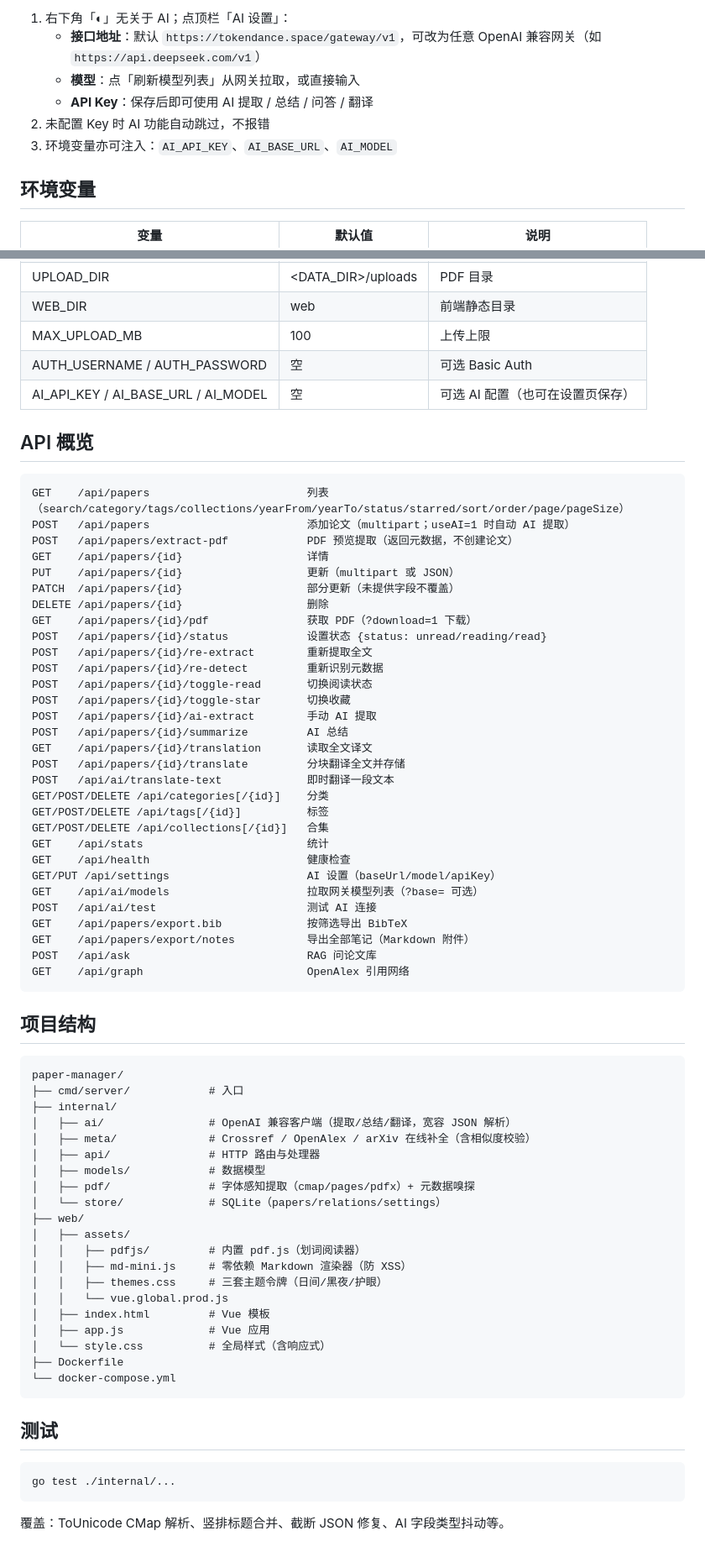
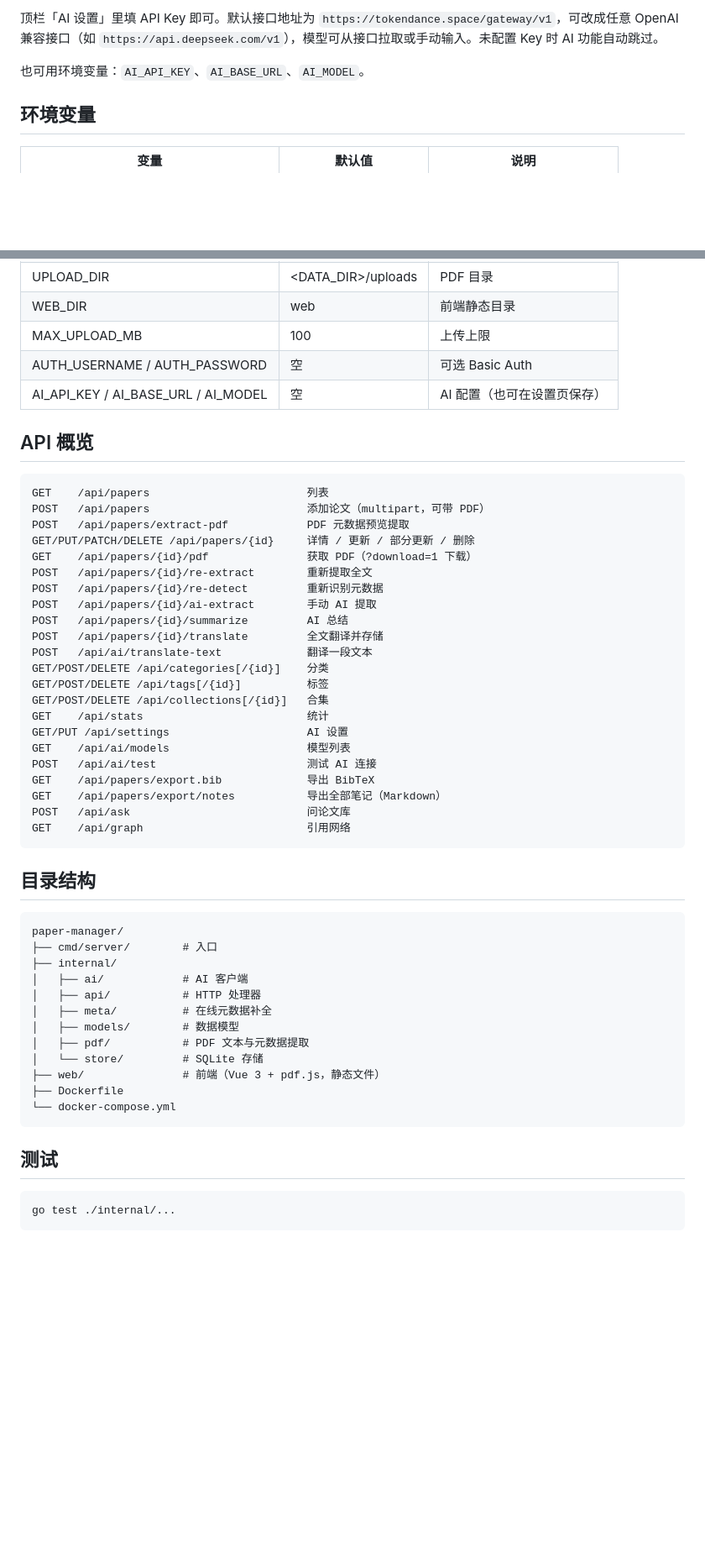
Before and after one commit to UndertaK33r/paper-manager, a Markdown page: README.md, 2 parts joined by grey strips. Shown at 84% size. Rendered like a GitHub page; blank space fills up the shorter version.

Commit message:
docs: README 精简

````diff
--- a/README.md
+++ b/README.md
@@ -65,10 +34,7 @@ go run ./cmd/server
 
-1. 右下角「◐」无关于 AI；点顶栏「AI 设置」：
-   - **接口地址**：默认 `https://tokendance.space/gateway/v1`，可改为任意 OpenAI 兼容网关（如 `https://api.deepseek.com/v1`）
-   - **模型**：点「刷新模型列表」从网关拉取，或直接输入
-   - **API Key**：保存后即可使用 AI 提取 / 总结 / 问答 / 翻译
-2. 未配置 Key 时 AI 功能自动跳过，不报错
-3. 环境变量亦可注入：`AI_API_KEY`、`AI_BASE_URL`、`AI_MODEL`
+顶栏「AI 设置」里填 API Key 即可。默认接口地址为 `https://tokendance.space/gateway/v1`，可改成任意 OpenAI 兼容接口（如 `https://api.deepseek.com/v1`），模型可从接口拉取或手动输入。未配置 Key 时 AI 功能自动跳过。
+
+也可用环境变量：`AI_API_KEY`、`AI_BASE_URL`、`AI_MODEL`。
 
 ## 环境变量
 
@@ -80,64 +46,48 @@ go run ./cmd/server
 | WEB_DIR | web | 前端静态目录 |
 | MAX_UPLOAD_MB | 100 | 上传上限 |
 | AUTH_USERNAME / AUTH_PASSWORD | 空 | 可选 Basic Auth |
-| AI_API_KEY / AI_BASE_URL / AI_MODEL | 空 | 可选 AI 配置（也可在设置页保存） |
+| AI_API_KEY / AI_BASE_URL / AI_MODEL | 空 | AI 配置（也可在设置页保存） |
 
 ## API 概览
 
 ```
-GET    /api/papers                        列表（search/category/tags/collections/yearFrom/yearTo/status/starred/sort/order/page/pageSize）
-POST   /api/papers                        添加论文（multipart；useAI=1 时自动 AI 提取）
-POST   /api/papers/extract-pdf            PDF 预览提取（返回元数据，不创建论文）
-GET    /api/papers/{id}                   详情
-PUT    /api/papers/{id}                   更新（multipart 或 JSON）
-PATCH  /api/papers/{id}                   部分更新（未提供字段不覆盖）
-DELETE /api/papers/{id}                   删除
+GET    /api/papers                        列表
+POST   /api/papers                        添加论文（multipart，可带 PDF）
+POST   /api/papers/extract-pdf            PDF 元数据预览提取
+GET/PUT/PATCH/DELETE /api/papers/{id}     详情 / 更新 / 部分更新 / 删除
 GET    /api/papers/{id}/pdf               获取 PDF（?download=1 下载）
-POST   /api/papers/{id}/status            设置状态 {status: unread/reading/read}
 POST   /api/papers/{id}/re-extract        重新提取全文
 POST   /api/papers/{id}/re-detect         重新识别元数据
-POST   /api/papers/{id}/toggle-read       切换阅读状态
-POST   /api/papers/{id}/toggle-star       切换收藏
 POST   /api/papers/{id}/ai-extract        手动 AI 提取
 POST   /api/papers/{id}/summarize         AI 总结
-GET    /api/papers/{id}/translation       读取全文译文
-POST   /api/papers/{id}/translate         分块翻译全文并存储
-POST   /api/ai/translate-text             即时翻译一段文本
+POST   /api/papers/{id}/translate         全文翻译并存储
+POST   /api/ai/translate-text             翻译一段文本
 GET/POST/DELETE /api/categories[/{id}]    分类
 GET/POST/DELETE /api/tags[/{id}]          标签
 GET/POST/DELETE /api/collections[/{id}]   合集
 GET    /api/stats                         统计
-GET    /api/health                        健康检查
-GET/PUT /api/settings                     AI 设置（baseUrl/model/apiKey）
-GET    /api/ai/models                     拉取网关模型列表（?base= 可选）
+GET/PUT /api/settings                     AI 设置
+GET    /api/ai/models                     模型列表
 POST   /api/ai/test                       测试 AI 连接
-GET    /api/papers/export.bib             按筛选导出 BibTeX
-GET    /api/papers/export/notes           导出全部笔记（Markdown 附件）
-POST   /api/ask                           RAG 问论文库
-GET    /api/graph                         OpenAlex 引用网络
+GET    /api/papers/export.bib             导出 BibTeX
+GET    /api/papers/export/notes           导出全部笔记（Markdown）
+POST   /api/ask                           问论文库
+GET    /api/graph                         引用网络
 ```
 
-## 项目结构
+## 目录结构
 
 ```
 paper-manager/
-├── cmd/server/            # 入口
+├── cmd/server/        # 入口
 ├── internal/
-│   ├── ai/                # OpenAI 兼容客户端（提取/总结/翻译，宽容 JSON 解析）
-│   ├── meta/              # Crossref / OpenAlex / arXiv 在线补全（含相似度校验）
-│   ├── api/               # HTTP 路由与处理器
-│   ├── models/            # 数据模型
-│   ├── pdf/               # 字体感知提取（cmap/pages/pdfx）+ 元数据嗅探
-│   └── store/             # SQLite（papers/relations/settings）
-├── web/
-│   ├── assets/
-│   │   ├── pdfjs/         # 内置 pdf.js（划词阅读器）
-│   │   ├── md-mini.js     # 零依赖 Markdown 渲染器（防 XSS）
-│   │   ├── themes.css     # 三套主题令牌（日间/黑夜/护眼）
-│   │   └── vue.global.prod.js
-│   ├── index.html         # Vue 模板
-│   ├── app.js             # Vue 应用
-│   └── style.css          # 全局样式（含响应式）
+│   ├── ai/            # AI 客户端
+│   ├── api/           # HTTP 处理器
+│   ├── meta/          # 在线元数据补全
+│   ├── models/        # 数据模型
+│   ├── pdf/           # PDF 文本与元数据提取
+│   └── store/         # SQLite 存储
+├── web/               # 前端（Vue 3 + pdf.js，静态文件）
 ├── Dockerfile
 └── docker-compose.yml
 ```
@@ -147,5 +97,3 @@ paper-manager/
 ```bash
 go test ./internal/...
 ```
-
-覆盖：ToUnicode CMap 解析、竖排标题合并、截断 JSON 修复、AI 字段类型抖动等。
````
Also changed, not shown: other parts of README.md (+12 -43 lines).
